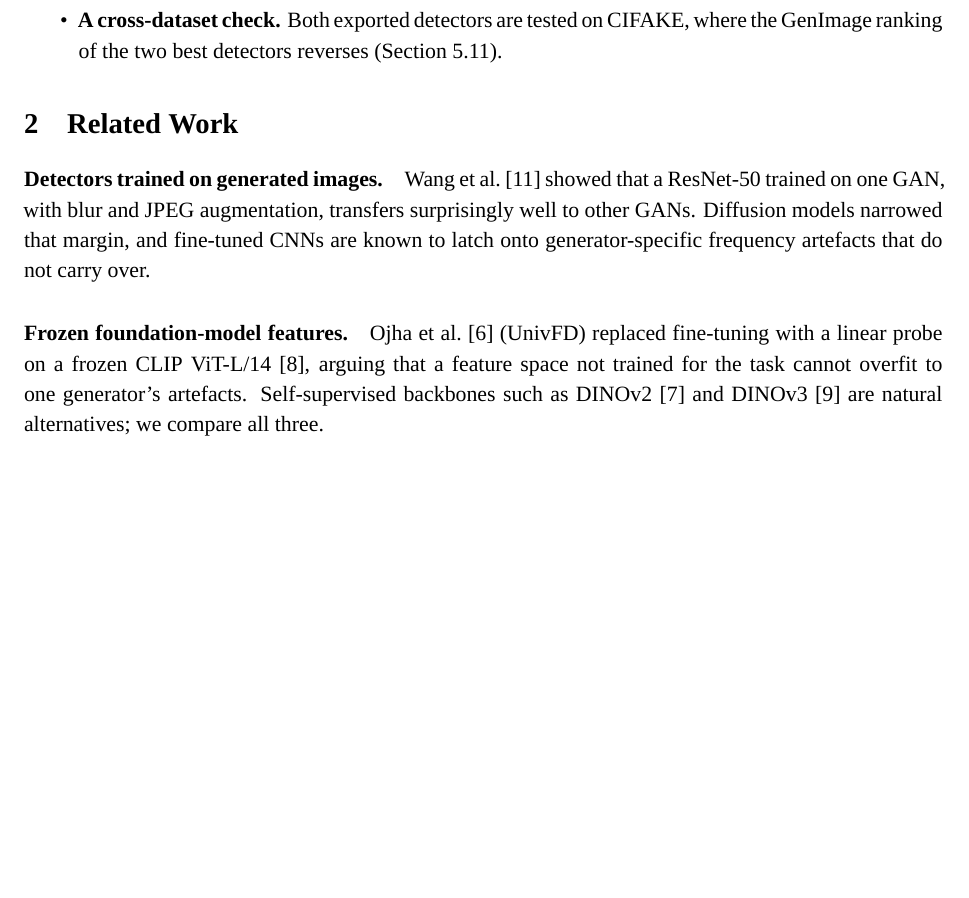
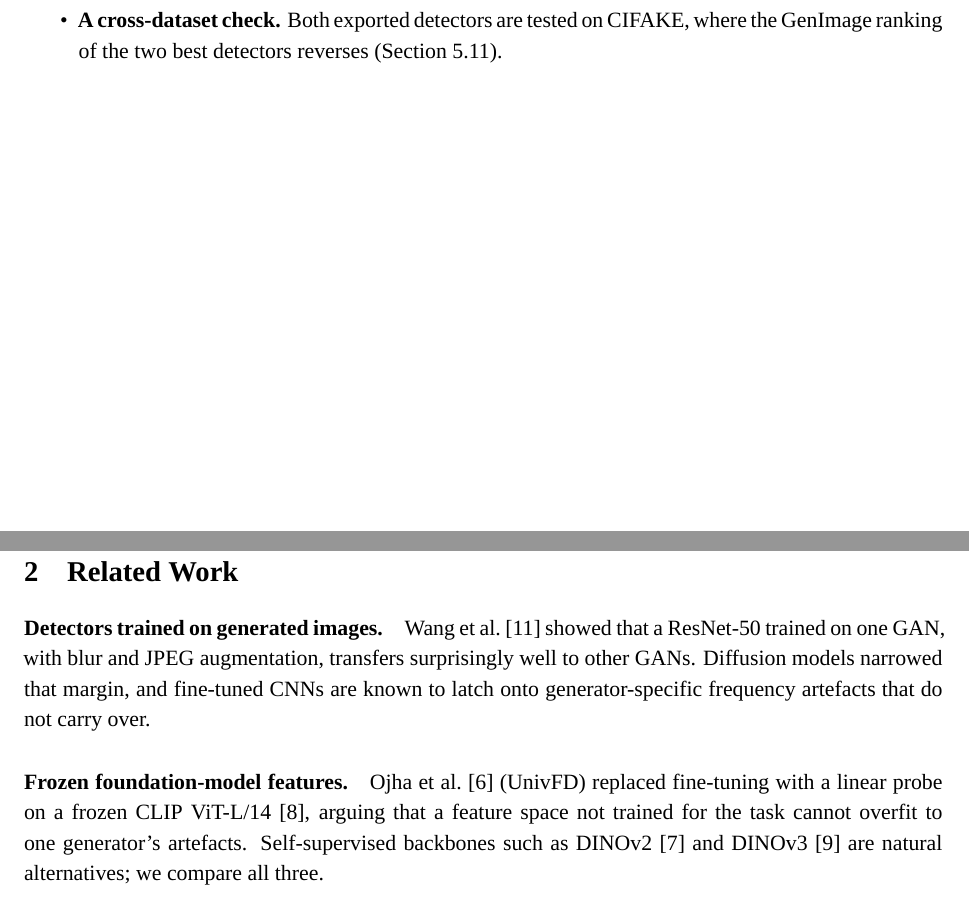
Before and after one commit to Tinkybala/deeplearning, a LaTeX paper (report/main.tex): part of page 4 of 22 before the commit and two parts of pages 4 and 5 of 26 after it, the two joined at a grey line, cut so that both start at the same text, the shorter picture padded with empty space. Compiled offline with XeLaTeX; a missing font is replaced by an installed copy or a similar font.

Commit message:
Start every section of the report on a new page
Co-Authored-By: Claude Opus 5.5 <noreply@anthropic.com>

```diff
--- a/report/main.tex
+++ b/report/main.tex
@@ -31,6 +31,9 @@
 \newcolumntype{R}{>{\raggedleft\arraybackslash}X}
 \newcommand{\best}[1]{\textbf{#1}}
 \newcommand{\pp}{\,pp}
+% every numbered section (and the references) starts on a new page
+\let\oldsection\section
+\renewcommand{\section}{\clearpage\oldsection}
 \newcommand{\why}[1]{\noindent\textit{\color{ntublue}Motivation.} #1\par\smallskip}
 \newcommand{\ledto}[1]{\par\smallskip\noindent\textit{\color{ntublue}What it led to.} #1\par}
 
```
Also changed, not shown: report/main.pdf.
